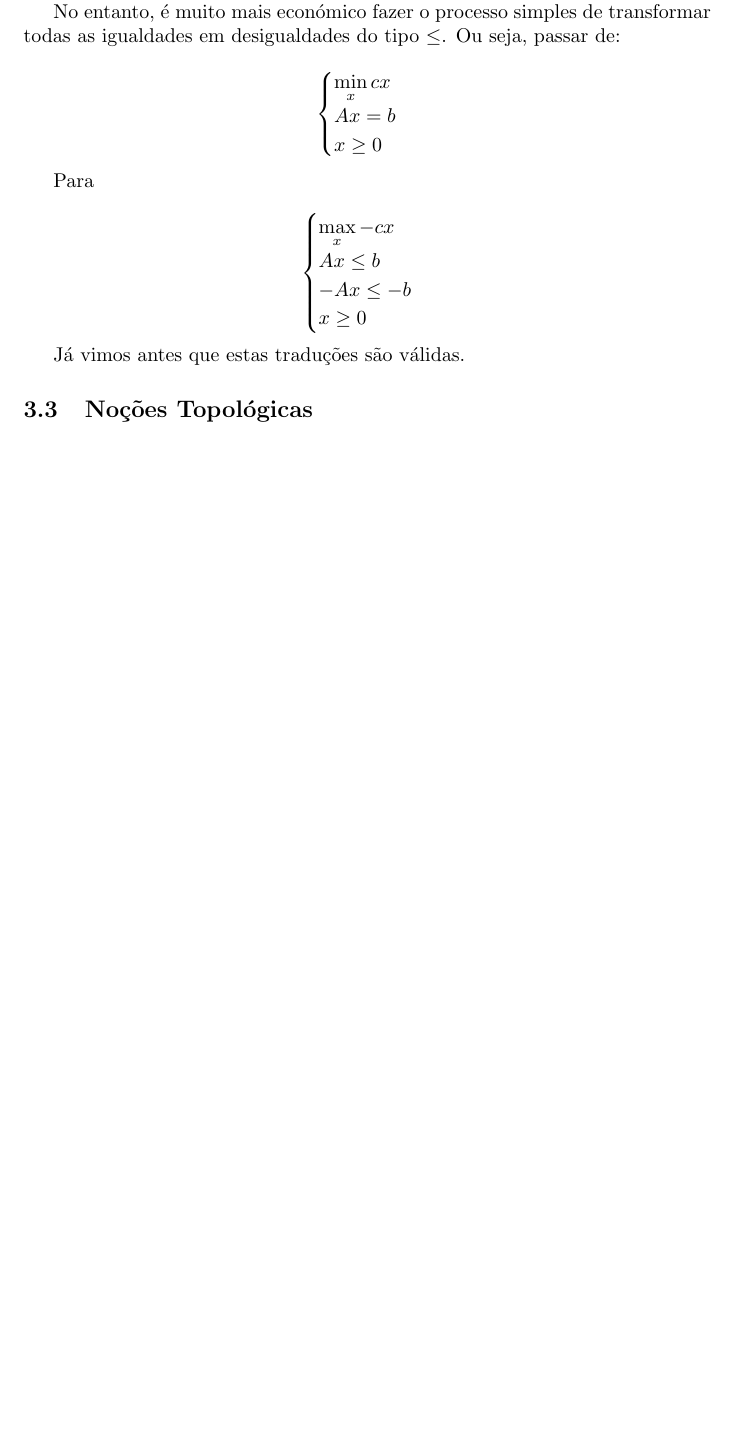
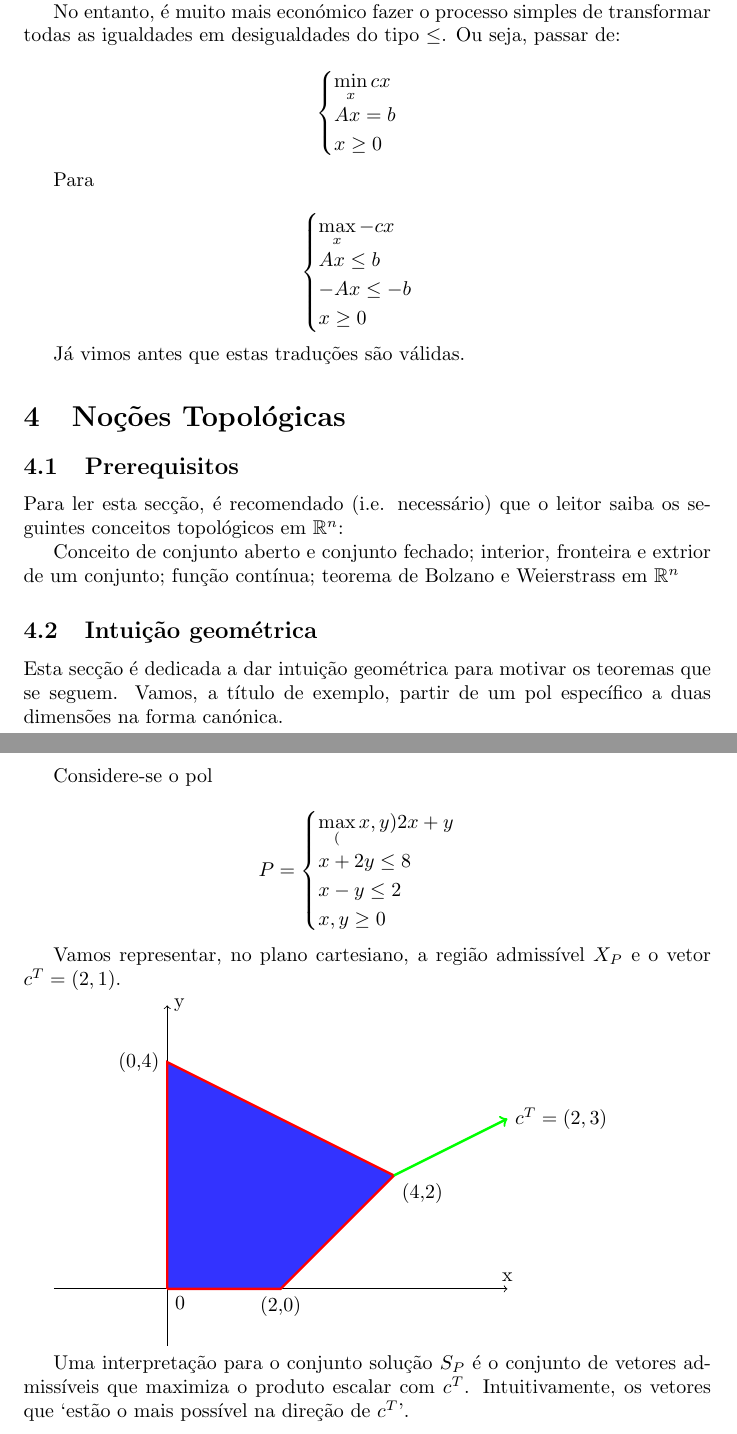
Before and after one commit to robly18/theorems, a LaTeX document (IO_Done_Right.tex): part of page 7 of 7 before the commit and two parts of pages 7 and 8 of 8 after it, the two joined at a grey line, cut so that both start at the same text, the shorter picture padded with empty space. Compiled offline with pdfLaTeX.

Commit message:
feedback + inicio de topologia

```diff
--- a/IO_Done_Right.tex
+++ b/IO_Done_Right.tex
@@ -5,6 +5,7 @@
 \usepackage{amsfonts}
 \usepackage[utf8]{inputenc}
 \usepackage[portuguese]{babel}
+\usepackage{tikz}
 
 \addto\captionsportuguese{
 	\renewcommand*{\proofname}{Dem}
@@ -345,6 +345,40 @@ Dados dois vetores $x,y \in \R^n$, dizemos $x \leq y$ se $x_i \leq y_i$ para tod
 
 	Já vimos antes que estas traduções são válidas.
 
-	\subsection{Noções Topológicas}
+	\section{Noções Topológicas}
+
+	\subsection{Prerequisitos}
+
+	Para ler esta secção, é recomendado (i.e. necessário) que o leitor saiba os seguintes conceitos topológicos em $\R^n$:
+
+	Conceito de conjunto aberto e conjunto fechado; interior, fronteira e extrior de um conjunto; função contínua; teorema de Bolzano e Weierstrass em $\R^n$
+
+	\subsection{Intuição geométrica}
+
+	Esta secção é dedicada a dar intuição geométrica para motivar os teoremas que se seguem. Vamos, a título de exemplo, partir de um pol específico a duas dimensões na forma canónica.
+
+	Considere-se o pol
+
+	\[
+	P =
+	\begin{cases}
+	\max\limits_(x,y) 2x + y\\
+	x + 2y \leq 8\\
+	x - y \leq 2 \\
+	x, y \geq 0
+	\end{cases}
+	\]
+
+	Vamos representar, no plano cartesiano, a região admissível $X_P$ e o vetor $c^T = (2,1)$.
+
+	\begin{tikzpicture}
+	\draw[->] (-2, 0) -- (6, 0) node[anchor=south] {x};
+	\draw[->] (0, -1) -- (0, 5) node[anchor=west] {y};
+	\filldraw[color=red, fill=blue!80, very thick] (0,0) node[anchor=north west, color=black]{0} -- (0,4) node[anchor=east, color=black]{(0,4)} -- (4,2) node[anchor=north west, color=black]{(4,2)} -- (2,0) node[anchor=north, color=black]{(2,0)} -- (0,0);
+
+	\draw[->, color=green, very thick] (4,2) -- (6,3) node[anchor=west, color=black]{$c^T = (2,3)$};
+	\end{tikzpicture}
+
+	Uma interpretação para o conjunto solução $S_P$ é o conjunto de vetores admissíveis que maximiza o produto escalar com $c^T$. Intuitivamente, os vetores que `estão o mais possível na direção de $c^T$'.
 
 \end{document}
```
Also changed, not shown: IO_Done_Right.tex (13 more changed lines).
